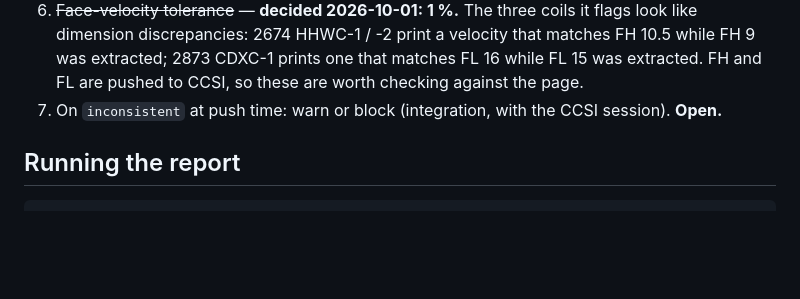
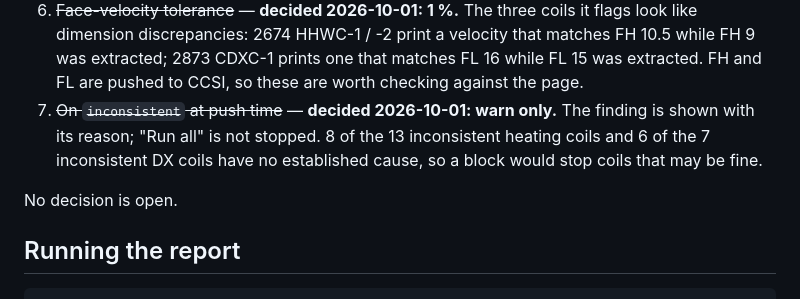
Before and after one commit to BohyungKim/CoilForge, a Markdown page: docs/validation/performance_consistency.md, the part around the change. Rendered like a GitHub page; blank space fills up the shorter version.

```diff
--- a/docs/validation/performance_consistency.md
+++ b/docs/validation/performance_consistency.md
@@ -166,7 +166,12 @@ Standard orders). So the basis has to be set before the altitude, and the order
    dimension discrepancies: 2674 HHWC-1 / -2 print a velocity that matches FH 10.5 while FH 9
    was extracted; 2873 CDXC-1 prints one that matches FL 16 while FL 15 was extracted. FH and
    FL are pushed to CCSI, so these are worth checking against the page.
-7. On `inconsistent` at push time: warn or block (integration, with the CCSI session). **Open.**
+7. ~~On `inconsistent` at push time~~ — **decided 2026-10-01: warn only.** The finding is shown
+   with its reason; "Run all" is not stopped. 8 of the 13 inconsistent heating coils and 6 of
+   the 7 inconsistent DX coils have no established cause, so a block would stop coils that
+   may be fine.
+
+No decision is open.
 
 ## Running the report
 
```
Also changed, not shown: docs/validation/ccsi_integration_handoff.md (+4 -3 lines).
